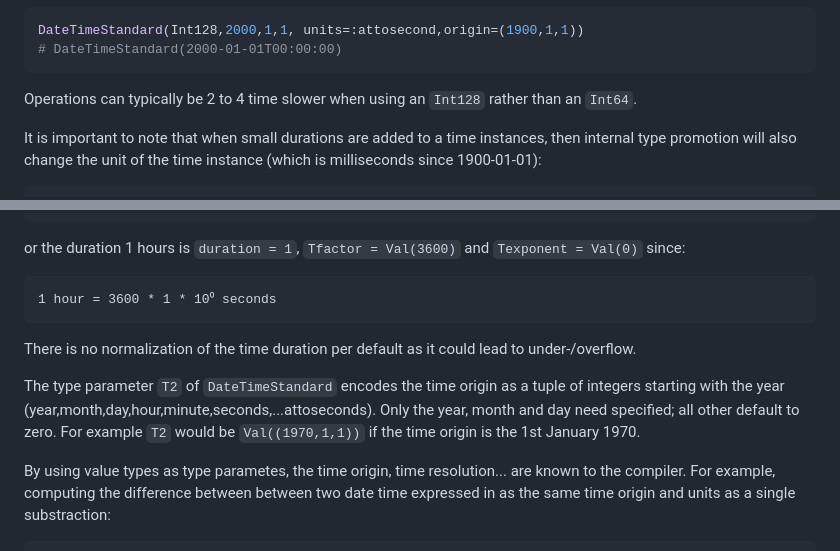
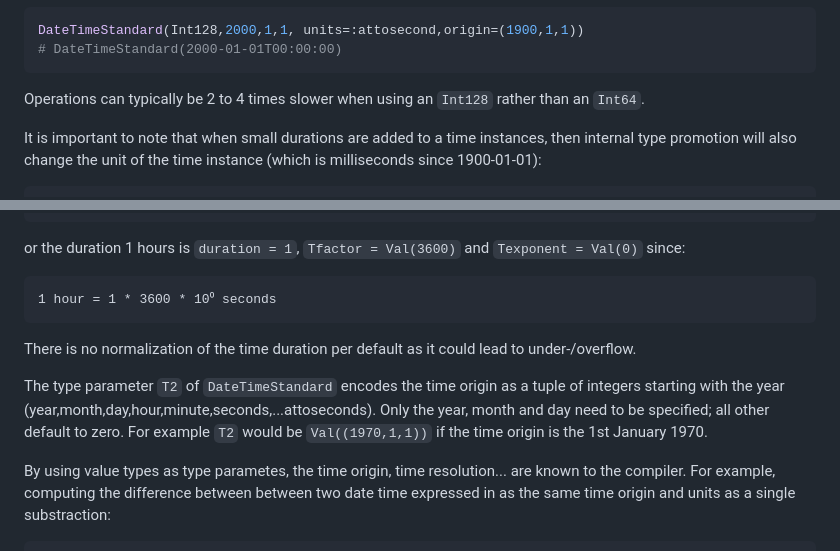
Before and after one commit to JuliaGeo/CFTime.jl, a Markdown page: docs/src/index.md, 2 parts joined by grey strips. GitHub-like rendering.

Commit message:
fix typos in doc

````diff
--- a/docs/src/index.md
+++ b/docs/src/index.md
@@ -295,7 +295,7 @@ DateTimeStandard(Int128,2000,1,1, units=:attosecond,origin=(1900,1,1))
 # DateTimeStandard(2000-01-01T00:00:00)
 ```
 
-Operations can typically be 2 to 4 time slower when using an `Int128` rather than an `Int64`.
+Operations can typically be 2 to 4 times slower when using an `Int128` rather than an `Int64`.
 
 It is important to note that when small durations are added to a time instances, then internal type promotion will also change the unit of the time instance (which is milliseconds since 1900-01-01):
 
@@ -345,12 +345,12 @@ For example, duration 3600000 milliseconds is represented as `duration = 3600000
 or the duration 1 hours is `duration = 1`,  `Tfactor = Val(3600)` and `Texponent = Val(0)` since:
 
 ```
-1 hour = 3600 * 1 * 10⁰ seconds
+1 hour = 1 * 3600 * 10⁰ seconds
 ```
 
 There is no normalization of the time duration per default as it could lead to under-/overflow.
 
-The type parameter `T2` of `DateTimeStandard` encodes the time origin as a tuple of integers starting with the year (year,month,day,hour,minute,seconds,...attoseconds).  Only the year, month and day need specified; all other default to zero.
+The type parameter `T2` of `DateTimeStandard` encodes the time origin as a tuple of integers starting with the year (year,month,day,hour,minute,seconds,...attoseconds).  Only the year, month and day need to be specified; all other default to zero.
 For example `T2` would be `Val((1970,1,1))` if the time origin is the 1st January 1970.
 
 By using value types as type parametes, the time origin, time resolution... are known to the compiler.
````
Also changed, not shown: other parts of docs/src/index.md (+1 -1 lines).
